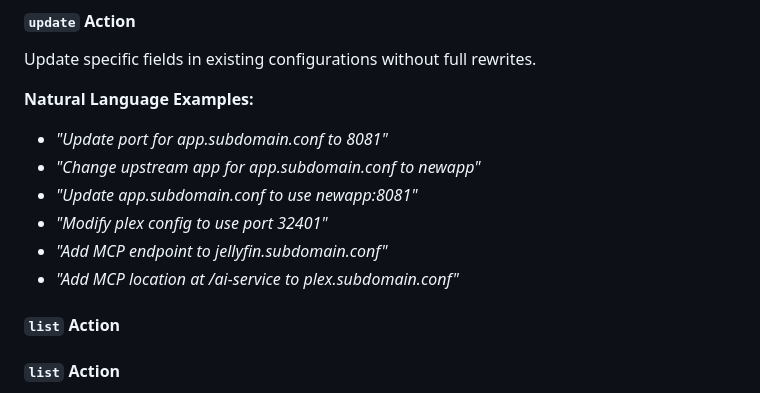
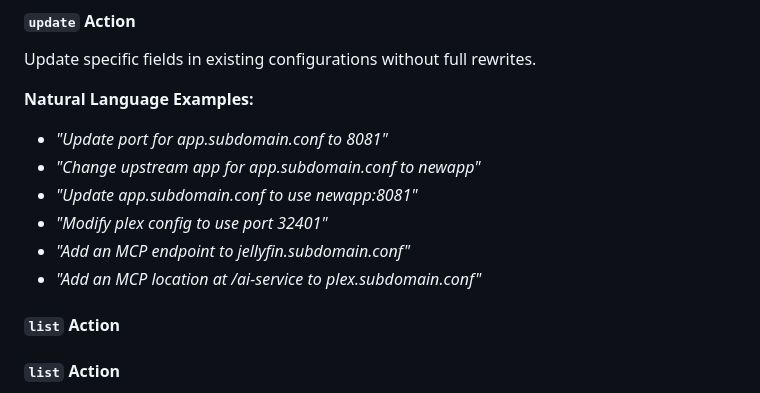
Before and after one commit to jmagar/swag-mcp, a Markdown page: README.md, the part around the change. Rendered like a GitHub page; folded sections open.

Commit message:
Update README.md
Co-authored-by: coderabbitai[bot] <136622811+coderabbitai[bot]@users.noreply.github.com>

```diff
--- a/README.md
+++ b/README.md
@@ -309,9 +309,8 @@ Update specific fields in existing configurations without full rewrites.
 - *"Change upstream app for app.subdomain.conf to newapp"*
 - *"Update app.subdomain.conf to use newapp:8081"*
 - *"Modify plex config to use port 32401"*
-- *"Add MCP endpoint to jellyfin.subdomain.conf"*
-- *"Add MCP location at /ai-service to plex.subdomain.conf"*
-
+- *"Add an MCP endpoint to jellyfin.subdomain.conf"*
+- *"Add an MCP location at /ai-service to plex.subdomain.conf"*
 #### `list` Action
 #### `list` Action
 List and filter configuration files.
```
